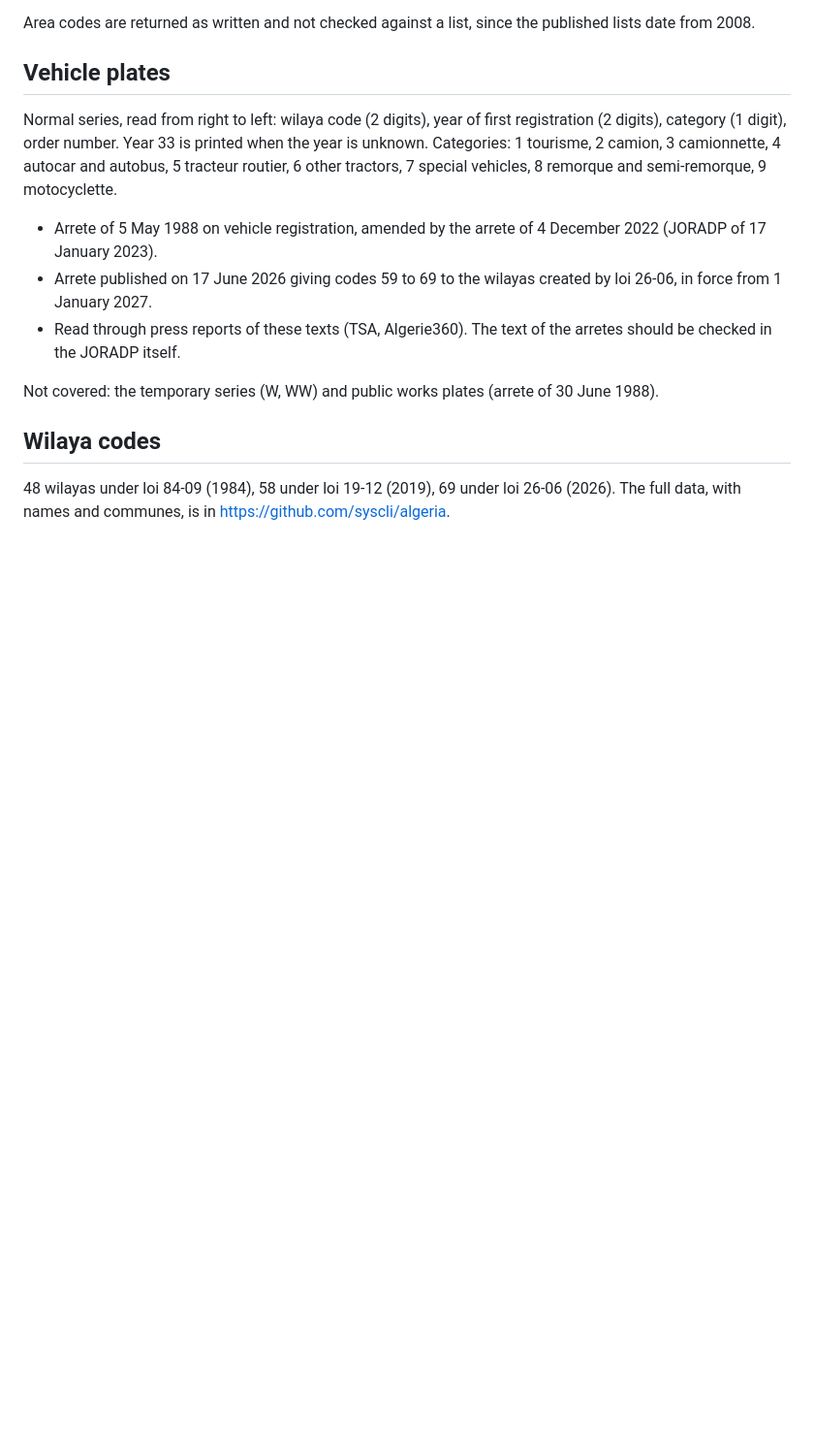
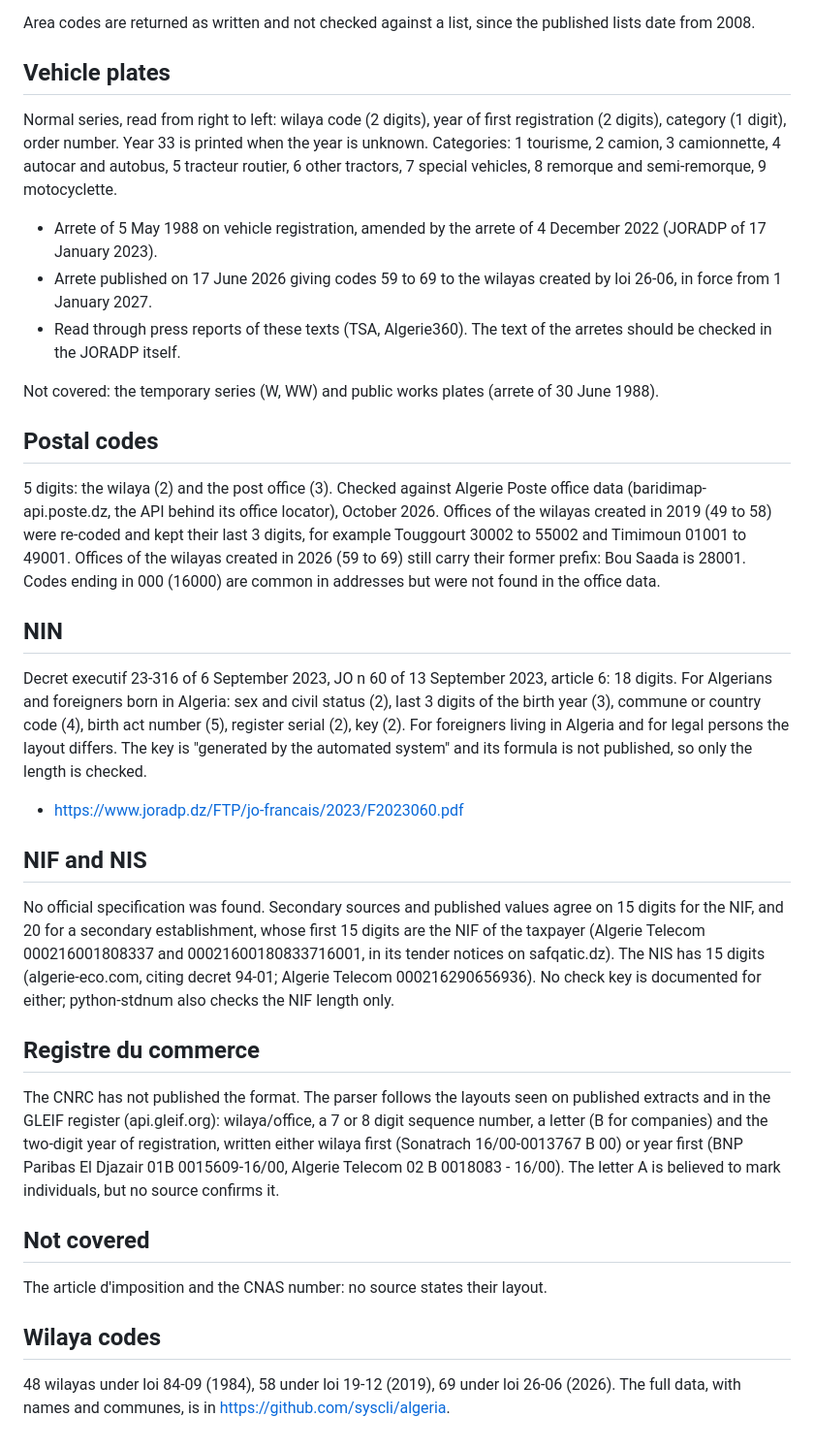
Before and after one commit to syscli/dz-format, a Markdown page: sources/README.md, the part around the change. Shown at 97% size. Rendered like a GitHub page; blank space fills up the shorter version.

Commit message:
Document the sources behind the new formats

```diff
--- a/sources/README.md
+++ b/sources/README.md
@@ -73,6 +73,52 @@ printed when the year is unknown. Categories: 1 tourisme, 2 camion,
 Not covered: the temporary series (W, WW) and public works plates (arrete of
 30 June 1988).
 
+## Postal codes
+
+5 digits: the wilaya (2) and the post office (3). Checked against Algerie
+Poste office data (baridimap-api.poste.dz, the API behind its office locator),
+October 2026. Offices of the wilayas created in 2019 (49 to 58) were re-coded
+and kept their last 3 digits, for example Touggourt 30002 to 55002 and
+Timimoun 01001 to 49001. Offices of the wilayas created in 2026 (59 to 69)
+still carry their former prefix: Bou Saada is 28001. Codes ending in 000
+(16000) are common in addresses but were not found in the office data.
+
+## NIN
+
+Decret executif 23-316 of 6 September 2023, JO n 60 of 13 September 2023,
+article 6: 18 digits. For Algerians and foreigners born in Algeria: sex and
+civil status (2), last 3 digits of the birth year (3), commune or country code
+(4), birth act number (5), register serial (2), key (2). For foreigners living
+in Algeria and for legal persons the layout differs. The key is "generated by
+the automated system" and its formula is not published, so only the length is
+checked.
+
+- https://www.joradp.dz/FTP/jo-francais/2023/F2023060.pdf
+
+## NIF and NIS
+
+No official specification was found. Secondary sources and published values
+agree on 15 digits for the NIF, and 20 for a secondary establishment, whose
+first 15 digits are the NIF of the taxpayer (Algerie Telecom 000216001808337
+and 00021600180833716001, in its tender notices on safqatic.dz). The NIS has
+15 digits (algerie-eco.com, citing decret 94-01; Algerie Telecom
+000216290656936). No check key is documented for either; python-stdnum also
+checks the NIF length only.
+
+## Registre du commerce
+
+The CNRC has not published the format. The parser follows the layouts seen on
+published extracts and in the GLEIF register (api.gleif.org): wilaya/office,
+a 7 or 8 digit sequence number, a letter (B for companies) and the two-digit
+year of registration, written either wilaya first (Sonatrach
+16/00-0013767 B 00) or year first (BNP Paribas El Djazair 01B 0015609-16/00,
+Algerie Telecom 02 B 0018083 - 16/00). The letter A is believed to mark
+individuals, but no source confirms it.
+
+## Not covered
+
+The article d'imposition and the CNAS number: no source states their layout.
+
 ## Wilaya codes
 
 48 wilayas under loi 84-09 (1984), 58 under loi 19-12 (2019), 69 under
```
